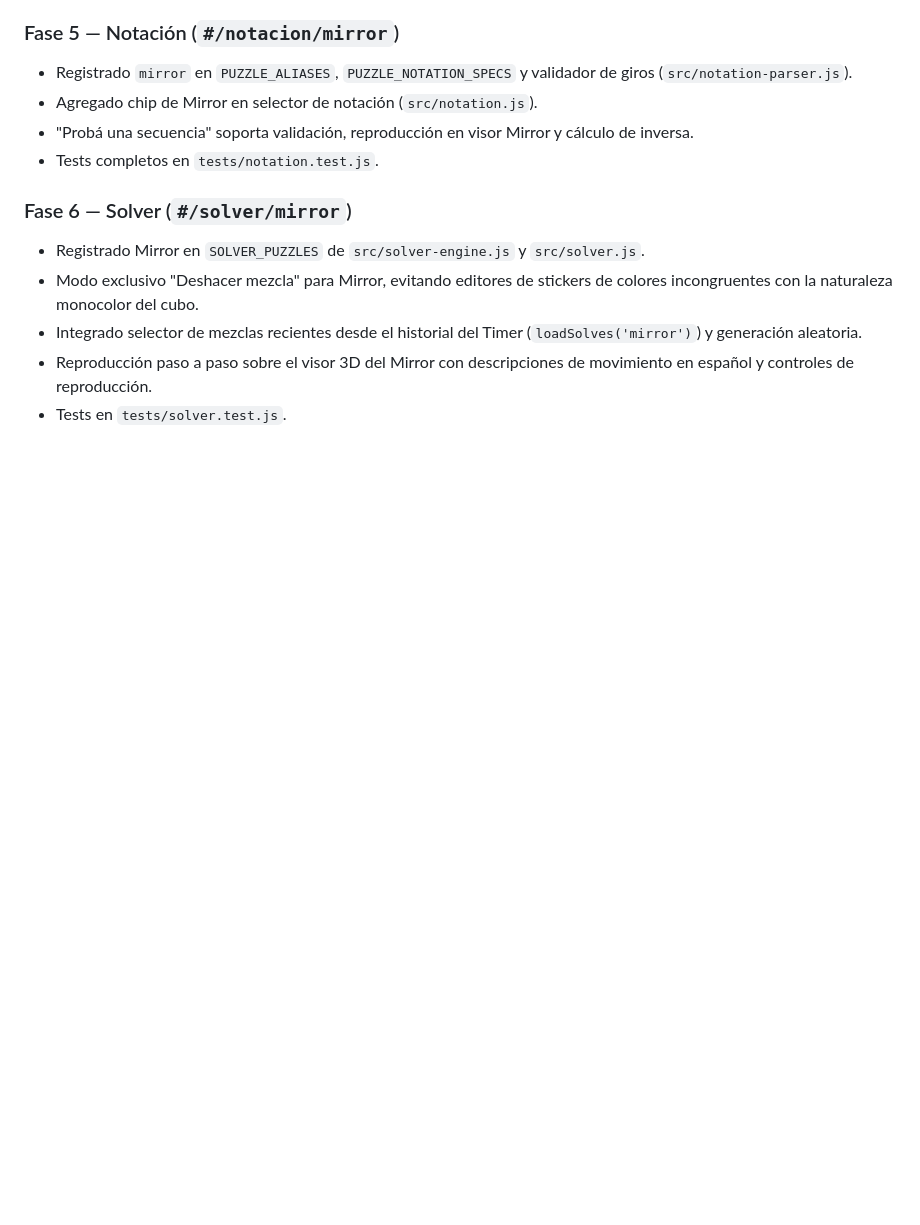
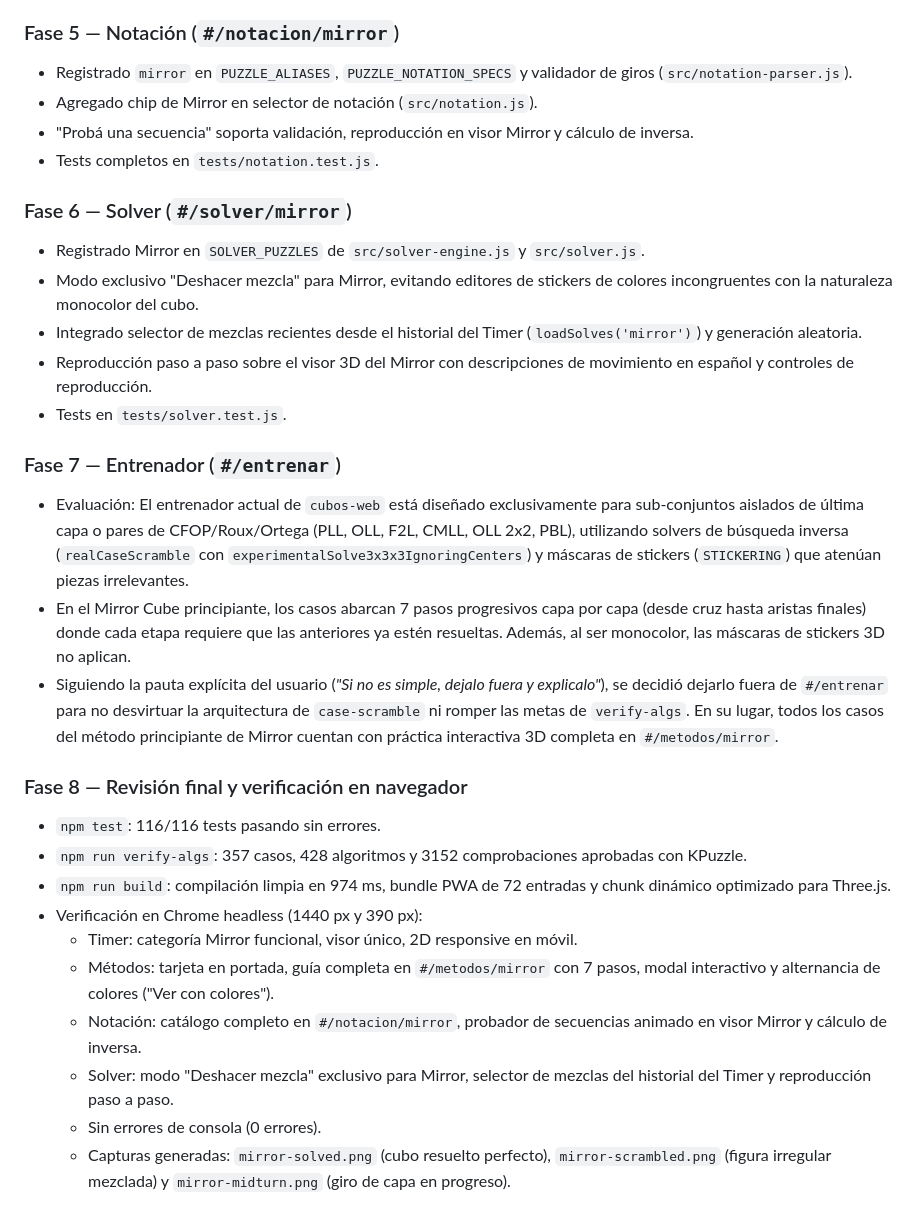
Before and after one commit to LeonidasLw2/cubos-web, a Markdown page: PLAN.md, the part around the change. Rendered like a GitHub page; blank space fills up the shorter version.

Commit message:
docs(mirror): fase 8 - actualizacion de documentacion y plan de mirror cube

```diff
--- a/PLAN.md
+++ b/PLAN.md
@@ -198,3 +198,20 @@ Este documento registra el plan de trabajo en fases (A–G) y su estado actual.
 - Integrado selector de mezclas recientes desde el historial del Timer (`loadSolves('mirror')`) y generación aleatoria.
 - Reproducción paso a paso sobre el visor 3D del Mirror con descripciones de movimiento en español y controles de reproducción.
 - Tests en `tests/solver.test.js`.
+
+### Fase 7 — Entrenador (`#/entrenar`)
+- Evaluación: El entrenador actual de `cubos-web` está diseñado exclusivamente para sub-conjuntos aislados de última capa o pares de CFOP/Roux/Ortega (PLL, OLL, F2L, CMLL, OLL 2x2, PBL), utilizando solvers de búsqueda inversa (`realCaseScramble` con `experimentalSolve3x3x3IgnoringCenters`) y máscaras de stickers (`STICKERING`) que atenúan piezas irrelevantes.
+- En el Mirror Cube principiante, los casos abarcan 7 pasos progresivos capa por capa (desde cruz hasta aristas finales) donde cada etapa requiere que las anteriores ya estén resueltas. Además, al ser monocolor, las máscaras de stickers 3D no aplican.
+- Siguiendo la pauta explícita del usuario (*"Si no es simple, dejalo fuera y explicalo"*), se decidió dejarlo fuera de `#/entrenar` para no desvirtuar la arquitectura de `case-scramble` ni romper las metas de `verify-algs`. En su lugar, todos los casos del método principiante de Mirror cuentan con práctica interactiva 3D completa en `#/metodos/mirror`.
+
+### Fase 8 — Revisión final y verificación en navegador
+- `npm test`: 116/116 tests pasando sin errores.
+- `npm run verify-algs`: 357 casos, 428 algoritmos y 3152 comprobaciones aprobadas con KPuzzle.
+- `npm run build`: compilación limpia en 974 ms, bundle PWA de 72 entradas y chunk dinámico optimizado para Three.js.
+- Verificación en Chrome headless (1440 px y 390 px):
+  - Timer: categoría Mirror funcional, visor único, 2D responsive en móvil.
+  - Métodos: tarjeta en portada, guía completa en `#/metodos/mirror` con 7 pasos, modal interactivo y alternancia de colores ("Ver con colores").
+  - Notación: catálogo completo en `#/notacion/mirror`, probador de secuencias animado en visor Mirror y cálculo de inversa.
+  - Solver: modo "Deshacer mezcla" exclusivo para Mirror, selector de mezclas del historial del Timer y reproducción paso a paso.
+  - Sin errores de consola (0 errores).
+  - Capturas generadas: `mirror-solved.png` (cubo resuelto perfecto), `mirror-scrambled.png` (figura irregular mezclada) y `mirror-midturn.png` (giro de capa en progreso).
```
Also changed, not shown: CLAUDE.md (+3 -2 lines).
